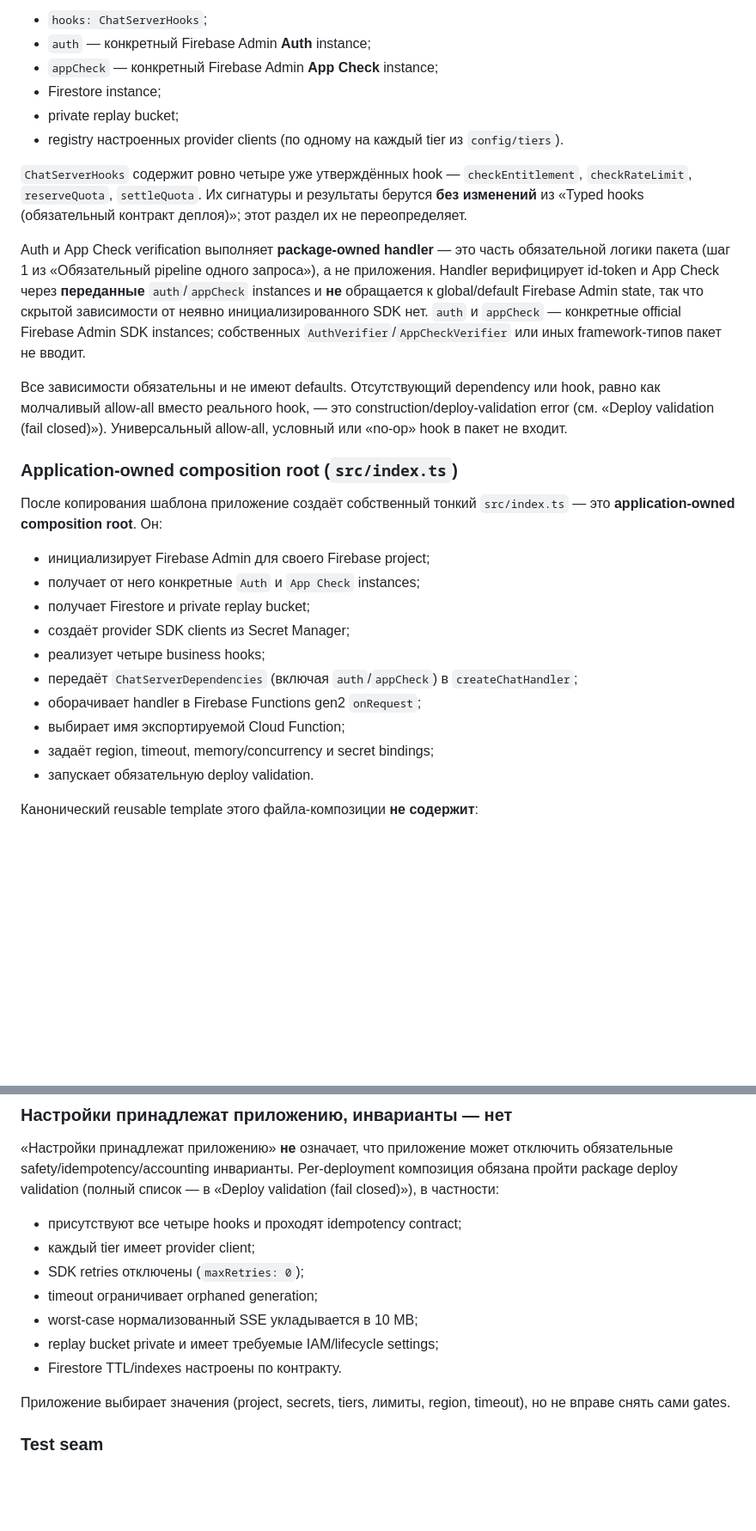
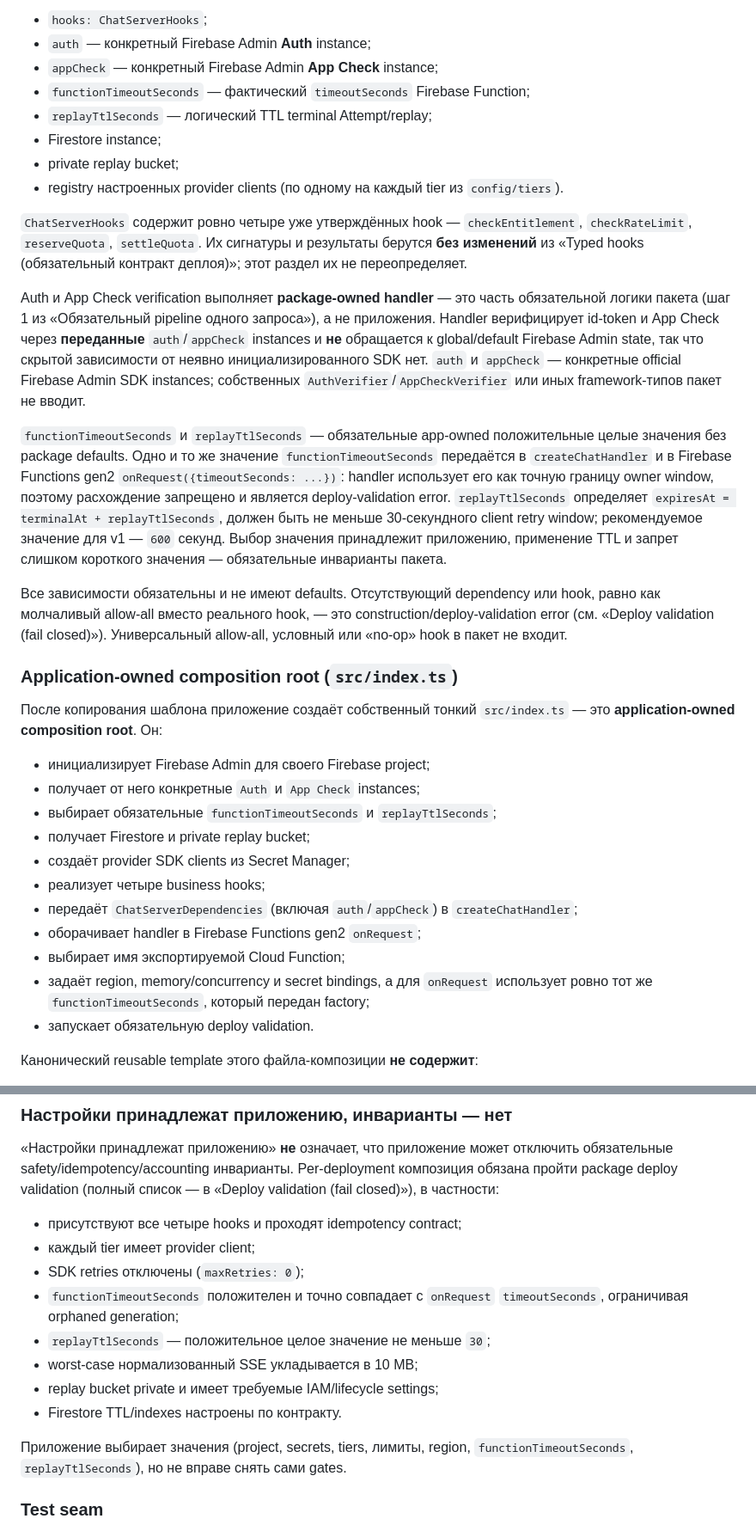
Before and after one commit to lukovi4/chat_ai, a Markdown page: docs/server-template.md, 2 parts joined by grey strips. Shown at 86% size. Drawn GitHub-style; blank space fills up the shorter version.

Commit message:
Define server runtime timing dependencies

```diff
--- a/docs/server-template.md
+++ b/docs/server-template.md
@@ -274,6 +275,8 @@ Factory получает обязательный `ChatServerDependencies`:
 - `hooks: ChatServerHooks`;
 - `auth` — конкретный Firebase Admin **Auth** instance;
 - `appCheck` — конкретный Firebase Admin **App Check** instance;
+- `functionTimeoutSeconds` — фактический `timeoutSeconds` Firebase Function;
+- `replayTtlSeconds` — логический TTL terminal Attempt/replay;
 - Firestore instance;
 - private replay bucket;
 - registry настроенных provider clients (по одному на каждый tier из
@@ -292,6 +295,16 @@ state, так что скрытой зависимости от неявно и
 `appCheck` — конкретные official Firebase Admin SDK instances; собственных
 `AuthVerifier`/`AppCheckVerifier` или иных framework-типов пакет не вводит.
 
+`functionTimeoutSeconds` и `replayTtlSeconds` — обязательные app-owned
+положительные целые значения без package defaults. Одно и то же значение
+`functionTimeoutSeconds` передаётся в `createChatHandler` и в Firebase Functions
+gen2 `onRequest({timeoutSeconds: ...})`: handler использует его как точную границу
+owner window, поэтому расхождение запрещено и является deploy-validation error.
+`replayTtlSeconds` определяет `expiresAt = terminalAt + replayTtlSeconds`, должен
+быть не меньше 30-секундного client retry window; рекомендуемое значение для v1 —
+`600` секунд. Выбор значения принадлежит приложению, применение TTL и запрет
+слишком короткого значения — обязательные инварианты пакета.
+
 Все зависимости обязательны и не имеют defaults. Отсутствующий dependency или
 hook, равно как молчаливый allow-all вместо реального hook, — это
 construction/deploy-validation error (см. «Deploy validation (fail closed)»).
@@ -304,6 +317,7 @@ construction/deploy-validation error (см. «Deploy validation (fail closed)»)
 
 - инициализирует Firebase Admin для своего Firebase project;
 - получает от него конкретные `Auth` и `App Check` instances;
+- выбирает обязательные `functionTimeoutSeconds` и `replayTtlSeconds`;
 - получает Firestore и private replay bucket;
 - создаёт provider SDK clients из Secret Manager;
 - реализует четыре business hooks;
@@ -311,7 +325,8 @@ construction/deploy-validation error (см. «Deploy validation (fail closed)»)
   `createChatHandler`;
 - оборачивает handler в Firebase Functions gen2 `onRequest`;
 - выбирает имя экспортируемой Cloud Function;
-- задаёт region, timeout, memory/concurrency и secret bindings;
+- задаёт region, memory/concurrency и secret bindings, а для `onRequest`
+  использует ровно тот же `functionTimeoutSeconds`, который передан factory;
 - запускает обязательную deploy validation.
 
 Канонический reusable template этого файла-композиции **не содержит**:
@@ -336,13 +351,15 @@ validation (fail closed)»), в частности:
 - присутствуют все четыре hooks и проходят idempotency contract;
 - каждый tier имеет provider client;
 - SDK retries отключены (`maxRetries: 0`);
-- timeout ограничивает orphaned generation;
+- `functionTimeoutSeconds` положителен и точно совпадает с `onRequest`
+  `timeoutSeconds`, ограничивая orphaned generation;
+- `replayTtlSeconds` — положительное целое значение не меньше `30`;
 - worst-case нормализованный SSE укладывается в 10 MB;
 - replay bucket private и имеет требуемые IAM/lifecycle settings;
 - Firestore TTL/indexes настроены по контракту.
 
-Приложение выбирает значения (project, secrets, tiers, лимиты, region, timeout),
-но не вправе снять сами gates.
+Приложение выбирает значения (project, secrets, tiers, лимиты, region,
+`functionTimeoutSeconds`, `replayTtlSeconds`), но не вправе снять сами gates.
 
 ### Test seam
 
```
Also changed, not shown: other parts of docs/server-template.md (+5 -4 lines), V1_SPEC.md (+7 -0 lines), docs/SERVER-CONTRACT.md (+9 -2 lines).
